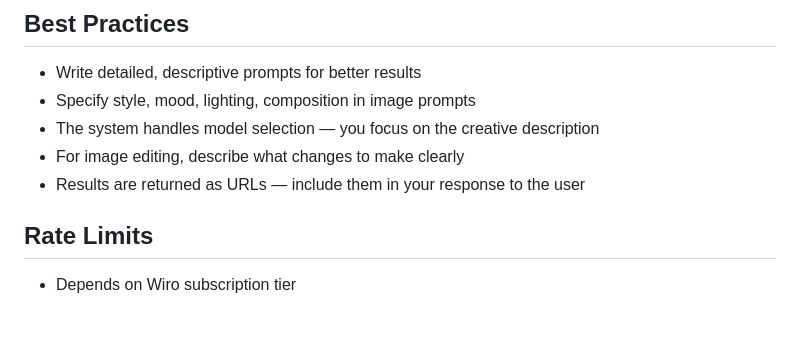
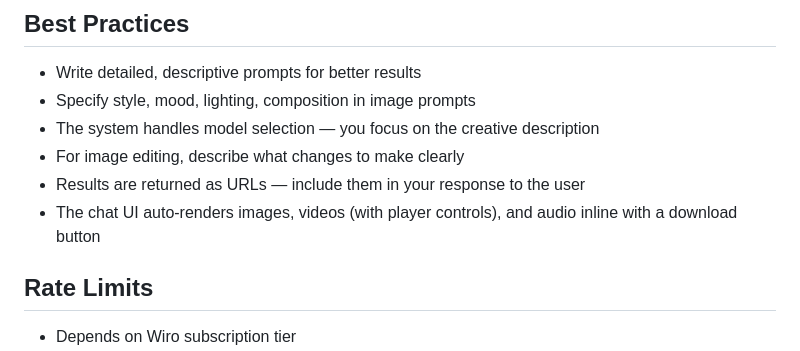
Before and after one commit to alicanti/koalaclaw, a Markdown page: custom-skills/wiro-ai/SKILL.md, the part around the change. Rendered like a GitHub page; blank space fills up the shorter version.

```diff
--- a/custom-skills/wiro-ai/SKILL.md
+++ b/custom-skills/wiro-ai/SKILL.md
@@ -85,6 +85,7 @@ The system searches Wiro's marketplace which includes 100+ models:
 - The system handles model selection — you focus on the creative description
 - For image editing, describe what changes to make clearly
 - Results are returned as URLs — include them in your response to the user
+- The chat UI auto-renders images, videos (with player controls), and audio inline with a download button
 
 ## Rate Limits
 - Depends on Wiro subscription tier
```
Also changed, not shown: INSTALLATION.md (+2 -2 lines), README.md (+2 -2 lines).
